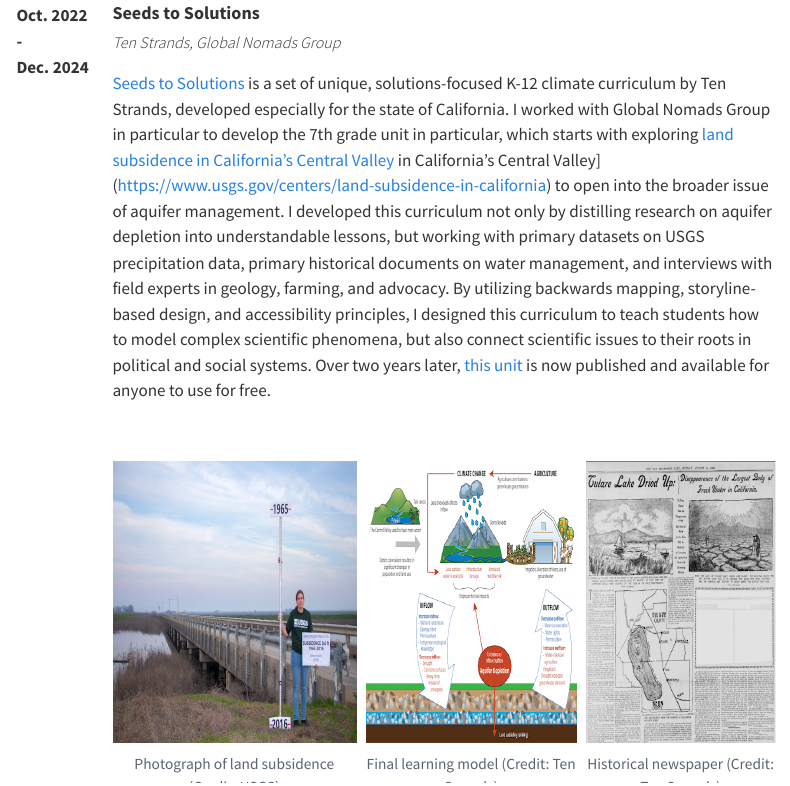
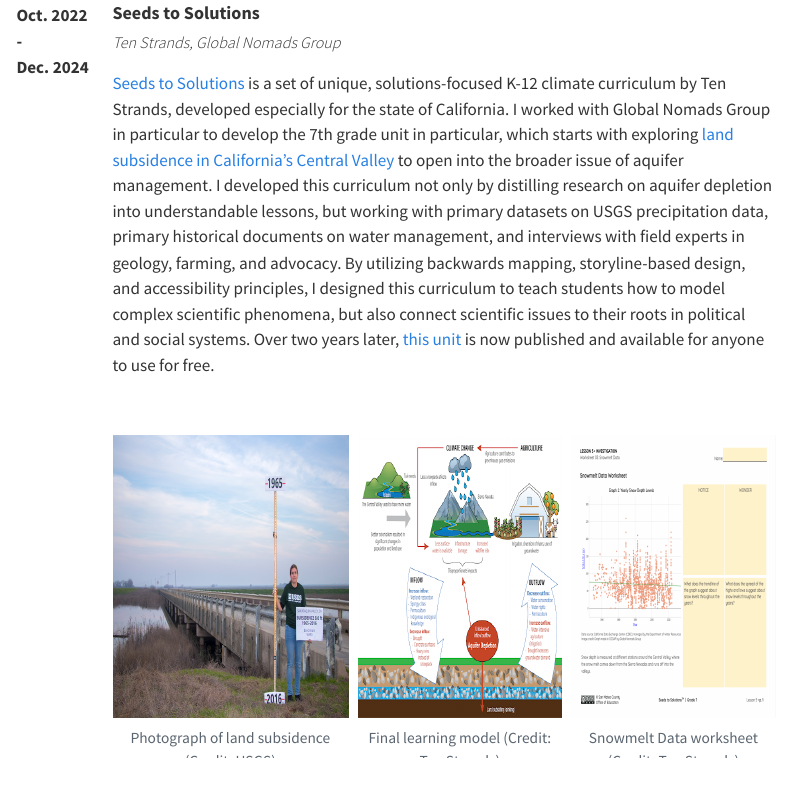
Before and after one commit to klennemann/personal_website, a Quarto document (projects.qmd): the page in a window 1100 px wide, from 960 px down. Rendered offline with R 4.5, knitr and Pandoc in place of Quarto, with nearby package versions; menus at the side of the page are left out.

Commit message:
fixed mistake 2

```diff
--- a/projects.qmd
+++ b/projects.qmd
@@ -70,7 +70,7 @@ With a group, I wrote a research paper that identifies the key intersections in
 ::: {style="margin-top: 20px;"}
 :::
 
-[Seeds to Solutions](https://seedstosolutions.org/) is a set of unique, solutions-focused K-12 climate curriculum by Ten Strands, developed especially for the state of California. I worked with Global Nomads Group in particular to develop the 7th grade unit in particular, which starts with exploring [land subsidence in California's Central Valley](https://www.usgs.gov/centers/land-subsidence-in-california) in California's Central Valley](https://www.usgs.gov/centers/land-subsidence-in-california) to open into the broader issue of aquifer management. I developed this curriculum not only by distilling research on aquifer depletion into understandable lessons, but working with primary datasets on USGS precipitation data, primary historical documents on water management, and interviews with field experts in geology, farming, and advocacy. By utilizing backwards mapping, storyline-based design, and accessibility principles, I designed this curriculum to teach students how to model complex scientific phenomena, but also connect scientific issues to their roots in political and social systems. Over two years later, [this unit](https://seedstosolutions.org/units/7th-grade/) is now published and available for anyone to use for free.
+[Seeds to Solutions](https://seedstosolutions.org/) is a set of unique, solutions-focused K-12 climate curriculum by Ten Strands, developed especially for the state of California. I worked with Global Nomads Group in particular to develop the 7th grade unit in particular, which starts with exploring [land subsidence in California's Central Valley](https://www.usgs.gov/centers/land-subsidence-in-california) to open into the broader issue of aquifer management. I developed this curriculum not only by distilling research on aquifer depletion into understandable lessons, but working with primary datasets on USGS precipitation data, primary historical documents on water management, and interviews with field experts in geology, farming, and advocacy. By utilizing backwards mapping, storyline-based design, and accessibility principles, I designed this curriculum to teach students how to model complex scientific phenomena, but also connect scientific issues to their roots in political and social systems. Over two years later, [this unit](https://seedstosolutions.org/units/7th-grade/) is now published and available for anyone to use for free.
 
 
 <br>
@@ -94,14 +94,12 @@ With a group, I wrote a research paper that identifies the key intersections in
 
 <figure style="margin: 0; text-align: center;">
 
-<img src="/project_s2s/images/tulare_lake.png" style="height: 280px; flex-shrink: 0;"/>
+<img src="/project_s2s/images/snowmelt_worksheet.png" style="height: 280px; flex-shrink: 0;"/>
 
-<figcaption>Historical newspaper (Credit: Ten Strands)</figcaption>
+<figcaption>Snowmelt Data worksheet (Credit: Ten Strands)</figcaption>
 
 </figure>
 :::
 
-
-
 ::::
 ::::::
```
Also changed, not shown: 6 other files.
